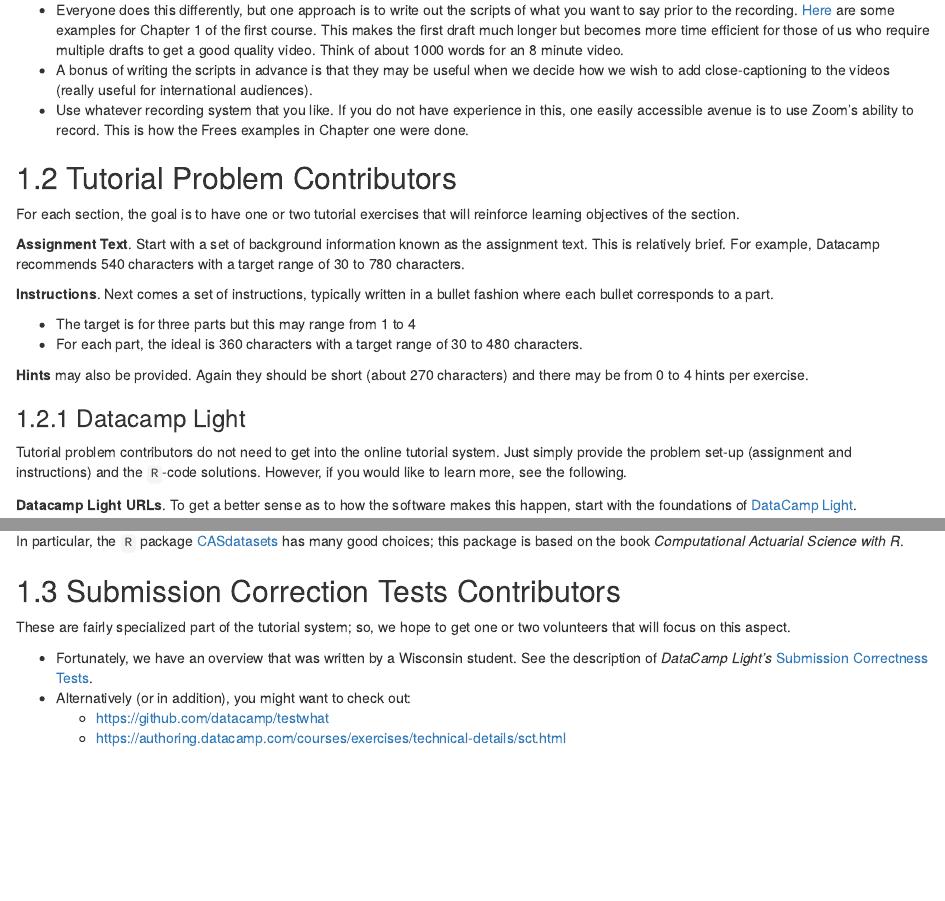
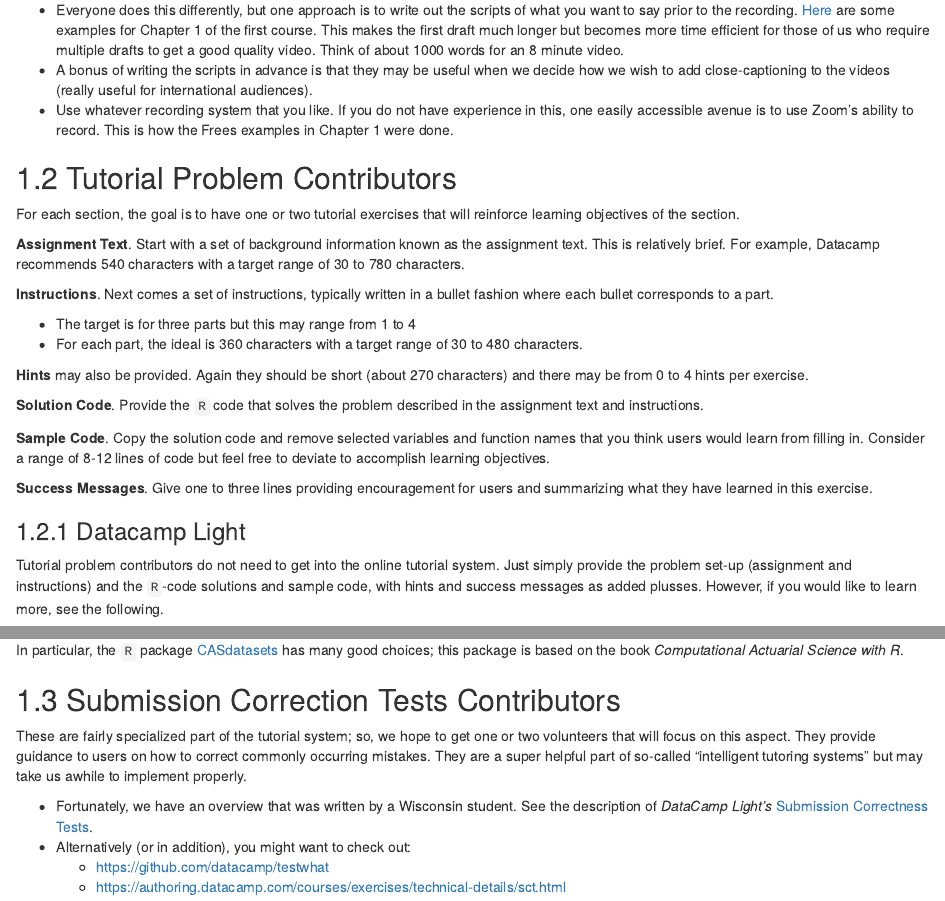
Before and after one commit to OpenActTextDev/LDAShortCourseStrategy, an R Markdown document (Chapters/ContribInstructions.Rmd): the page in a window 1100 px wide, from 620 px down, and a second part further down, joined at a grey line. Rendered offline with R 4.5, knitr and Pandoc, with nearby package versions; drawn as R Markdown's standard HTML page in place of the format the file asks for.

Commit message:
Instructions Jan 2021

```diff
--- a/Chapters/ContribInstructions.Rmd
+++ b/Chapters/ContribInstructions.Rmd
@@ -32,7 +32,7 @@ Each chapter will have 3-8 sections, roughly corresponding to the book.
 
 *  Everyone does this differently, but one approach is to write out the scripts of what you want to say prior to the recording. [Here](https://github.com/OpenActTextDev/LDACourse1/tree/main/Overheads/LDA1.Chap1.OverheadScripts) are some examples for Chapter 1 of the first course. This makes the first draft much longer but becomes more time efficient for those of us who require multiple drafts to get a good quality video. Think of about 1000 words for an 8 minute video.
 *  A bonus of writing the scripts in advance is that they may be useful when we decide how we wish to add close-captioning to the videos (really useful for international audiences).
-*  Use whatever recording system that you like. If you do not have experience in this, one easily accessible avenue is to use Zoom's ability to record. This is how the Frees examples in Chapter one were done.
+*  Use whatever recording system that you like. If you do not have experience in this, one easily accessible avenue is to use Zoom's ability to record. This is how the Frees examples in Chapter 1 were done.
 
 
 ## Tutorial Problem Contributors
@@ -48,10 +48,15 @@ For each section, the goal is to have one or two tutorial exercises that will re
 
 **Hints** may also be provided. Again they should be short (about 270 characters) and there may be from 0 to 4 hints per exercise.
 
+**Solution Code**. Provide the `R` code that solves the problem described in the assignment text and instructions.
+
+**Sample Code**. Copy the solution code and remove selected variables and function names that you think users would learn from filling in. Consider a range of 8-12 lines of code but feel free to deviate to accomplish learning objectives.
+
+**Success Messages**. Give one to three lines providing encouragement for users and summarizing what they have learned in this exercise.
 
 ### Datacamp Light
 
-Tutorial problem contributors do not need to get into the online tutorial system. Just simply provide the problem set-up (assignment and instructions) and the `R`-code solutions. However, if you would like to learn more, see the following.
+Tutorial problem contributors do not need to get into the online tutorial system. Just simply provide the problem set-up (assignment and instructions) and the `R`-code solutions and sample code, with hints and success messages as added plusses. However, if you would like to learn more, see the following.
 
 **Datacamp Light URLs**. To get a better sense as to how the software makes this happen, start with the foundations of [DataCamp Light](https://cdn.datacamp.com/dcl-react-prod/index.html).
 
@@ -78,7 +83,7 @@ In particular, the `R` package [CASdatasets](http://cas.uqam.ca/) has many good
 
 ## Submission Correction Tests Contributors {#Sec:SCT}
 
-These are fairly specialized part of the tutorial system; so, we hope to get one or two volunteers that will focus on this aspect.
+These are fairly specialized part of the tutorial system; so, we hope to get one or two volunteers that will focus on this aspect. They provide guidance to users on how to correct commonly occurring mistakes. They are a super helpful part of so-called "intelligent tutoring systems" but may take us awhile to implement properly.
 
 *  Fortunately, we have an overview that was written by a Wisconsin student. See the description of *DataCamp Light's* [Submission Correctness Tests](https://ewfreesres.github.io/SCT-in-R/index.html).
 *  Alternatively (or in addition), you might want to check out:
```
Also changed, not shown: Chapters/Proposal.Rmd (+3 -3 lines), docs/search_index.json, 2 other files.
